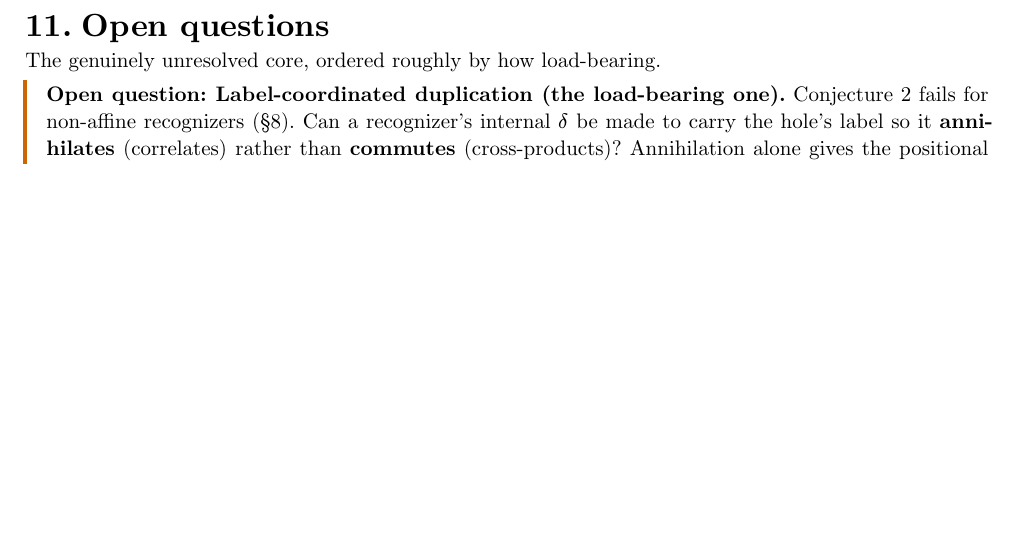
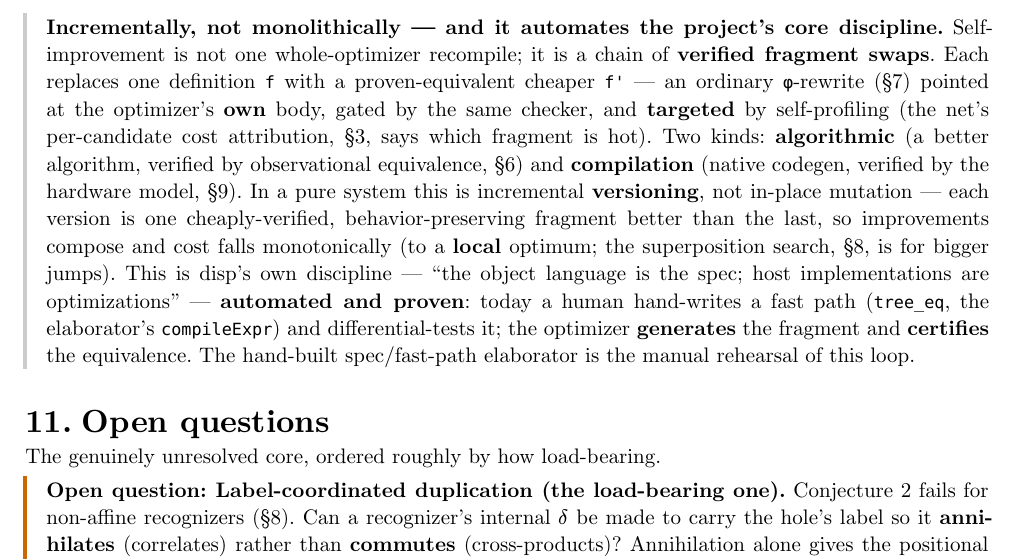
Before and after one commit to libdither/disp, a Typst document (OPTIMIZER.typ): part of page 10 of 11, cut at the place of the change, the shorter picture padded with empty space. Compiled offline with Typst 0.15.

Commit message:
docs(OPTIMIZER): §10 incremental self-improvement note — verified fragment swaps (φ-rewrite on its own body, profiling-targeted, monotone) not monolithic recompile; = the project's spec/fast-path discipline automated+proven, of which the elaborator is the manual rehearsal

```diff
--- a/OPTIMIZER.typ
+++ b/OPTIMIZER.typ
@@ -582,6 +582,23 @@ corner (§5) is future, gated on the measurement primitive and the refinement re
   (fast, what runs) — exactly a self-hosting compiler, plus type-checking and cost.
 ]
 
+#note[
+  *Incrementally, not monolithically — and it automates the project's core discipline.* Self-improvement
+  is not one whole-optimizer recompile; it is a chain of *verified fragment swaps*. Each replaces one
+  definition `f` with a proven-equivalent cheaper `f'` — an ordinary `φ`-rewrite (§7) pointed at the
+  optimizer's *own* body, gated by the same checker, and *targeted* by self-profiling (the net's
+  per-candidate cost attribution, §3, says which fragment is hot). Two kinds: *algorithmic* (a better
+  algorithm, verified by observational equivalence, §6) and *compilation* (native codegen, verified by
+  the hardware model, §9). In a pure system this is incremental *versioning*, not in-place mutation —
+  each version is one cheaply-verified, behavior-preserving fragment better than the last, so
+  improvements compose and cost falls monotonically (to a *local* optimum; the superposition search, §8,
+  is for bigger jumps). This is disp's own discipline — "the object language is the spec; host
+  implementations are optimizations" — *automated and proven*: today a human hand-writes a fast path
+  (`tree_eq`, the elaborator's `compileExpr`) and differential-tests it; the optimizer *generates* the
+  fragment and *certifies* the equivalence. The hand-built spec/fast-path elaborator is the manual
+  rehearsal of this loop.
+]
+
 = Open questions
 
 The genuinely unresolved core, ordered roughly by how load-bearing.
```
